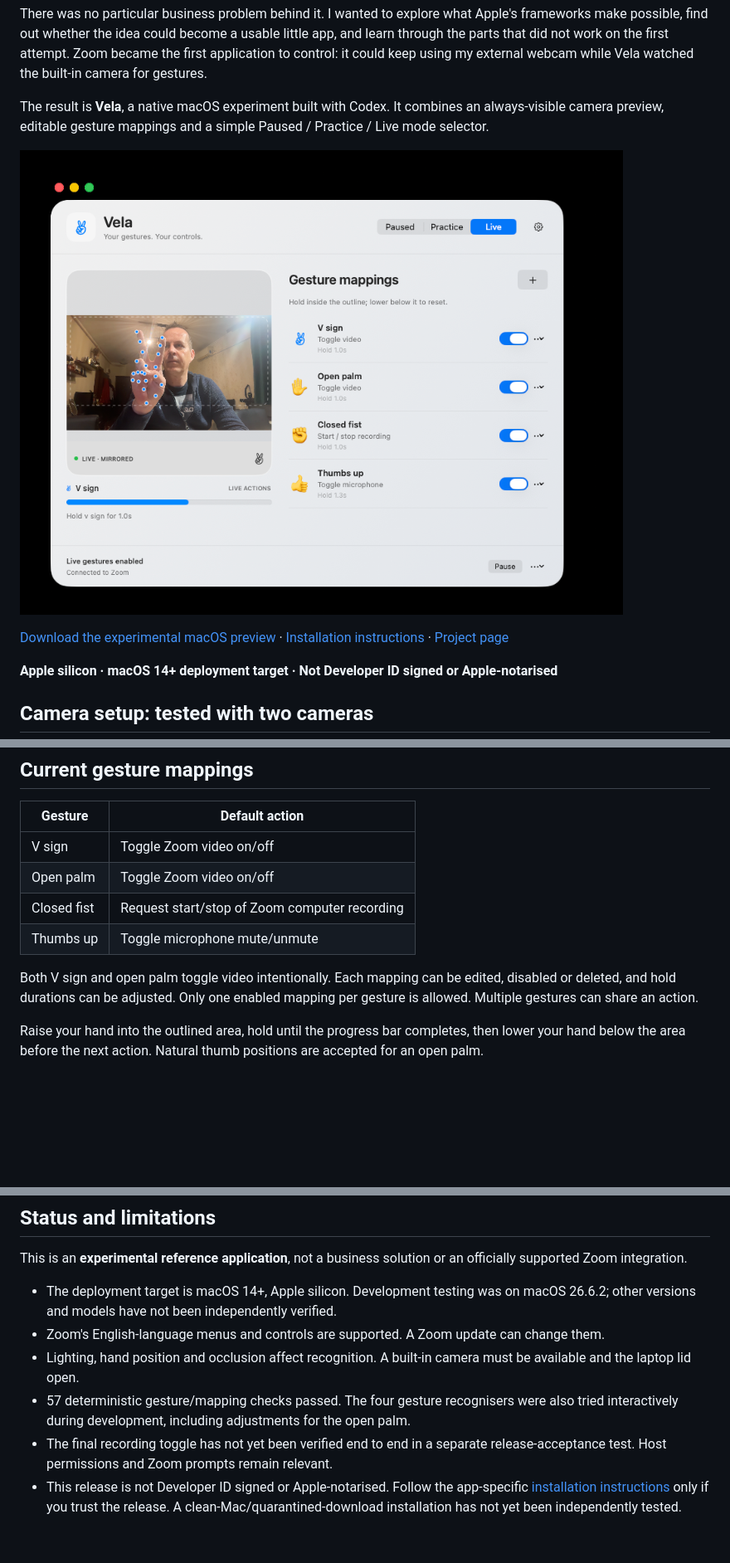
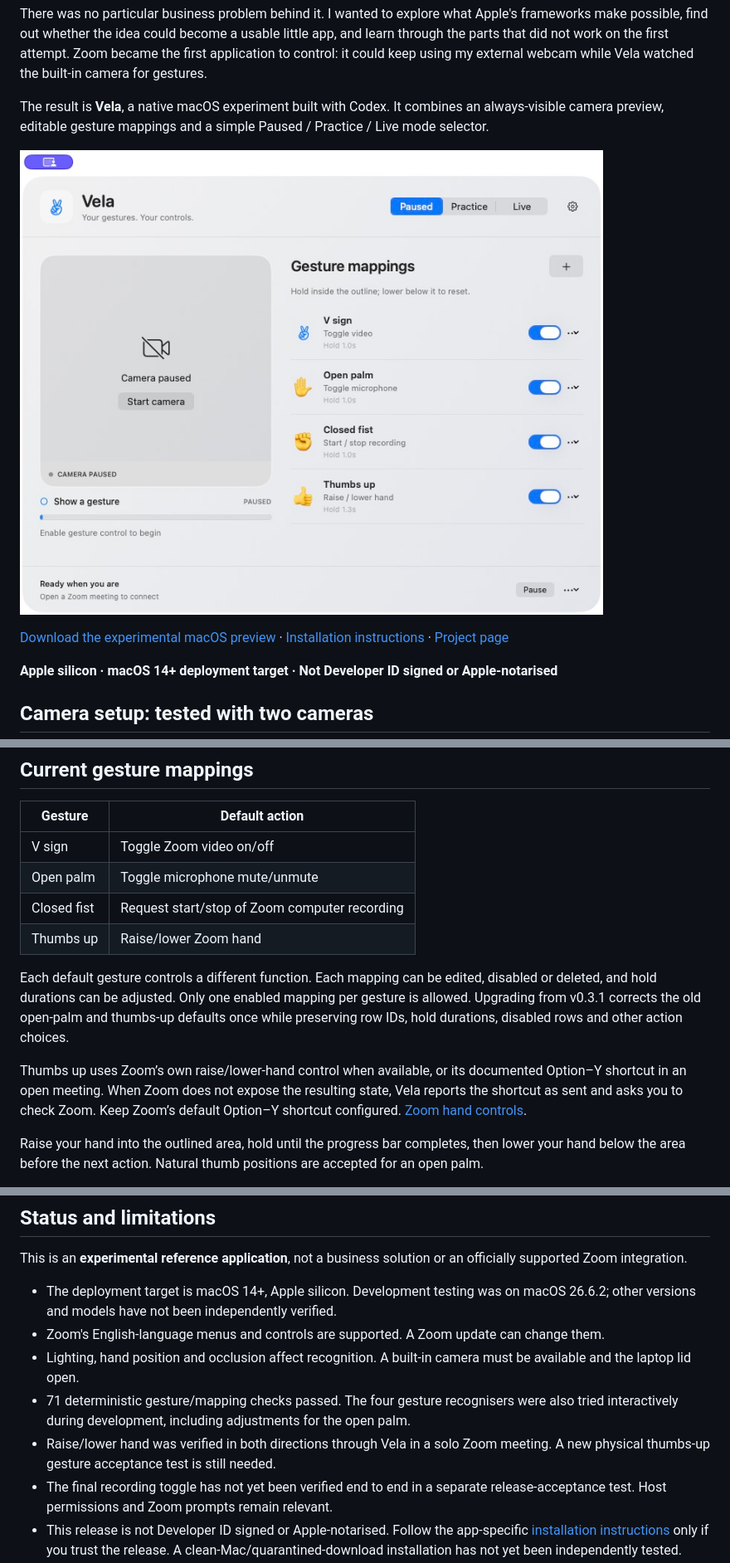
Before and after one commit to swihpi/vela-gesture-demo, a Markdown page: README.md, 3 parts joined by grey strips. Shown at 83% size. GitHub-like rendering; pictures changed too: docs/assets/vela-v0.4.0.jpg (added), docs/assets/vela.png (deleted); blank space fills up the shorter version.

Commit message:
Give each default gesture a distinct Zoom function and release v0.4.0

```diff
--- a/README.md
+++ b/README.md
@@ -8,5 +8,5 @@ There was no particular business problem behind it. I wanted to explore what App
 
 The result is **Vela**, a native macOS experiment built with Codex. It combines an always-visible camera preview, editable gesture mappings and a simple Paused / Practice / Live mode selector.
 
-![Vela running in Live mode, with its camera preview, hand landmarks and editable Zoom gesture mappings](docs/assets/vela.png)
+![Vela v0.4.0 with four distinct gesture mappings; camera off for this screenshot](docs/assets/vela-v0.4.0.jpg)
 
@@ -42,11 +42,13 @@ Apple references: [hand-pose detection](https://developer.apple.com/documentatio
 | Gesture | Default action |
 | --- | --- |
 | V sign | Toggle Zoom video on/off |
-| Open palm | Toggle Zoom video on/off |
+| Open palm | Toggle microphone mute/unmute |
 | Closed fist | Request start/stop of Zoom computer recording |
-| Thumbs up | Toggle microphone mute/unmute |
+| Thumbs up | Raise/lower Zoom hand |
 
-Both V sign and open palm toggle video intentionally. Each mapping can be edited, disabled or deleted, and hold durations can be adjusted. Only one enabled mapping per gesture is allowed. Multiple gestures can share an action.
+Each default gesture controls a different function. Each mapping can be edited, disabled or deleted, and hold durations can be adjusted. Only one enabled mapping per gesture is allowed. Upgrading from v0.3.1 corrects the old open-palm and thumbs-up defaults once while preserving row IDs, hold durations, disabled rows and other action choices.
+
+Thumbs up uses Zoom’s own raise/lower-hand control when available, or its documented Option–Y shortcut in an open meeting. When Zoom does not expose the resulting state, Vela reports the shortcut as sent and asks you to check Zoom. Keep Zoom’s default Option–Y shortcut configured. [Zoom hand controls](https://support.zoom.com/hc/en/article?id=zm_kb&sysparm_article=KB0068290).
 
 Raise your hand into the outlined area, hold until the progress bar completes, then lower your hand below the area before the next action. Natural thumb positions are accepted for an open palm.
 
@@ -73,7 +75,8 @@ This is an **experimental reference application**, not a business solution or an
 - The deployment target is macOS 14+, Apple silicon. Development testing was on macOS 26.6.2; other versions and models have not been independently verified.
 - Zoom's English-language menus and controls are supported. A Zoom update can change them.
 - Lighting, hand position and occlusion affect recognition. A built-in camera must be available and the laptop lid open.
-- 57 deterministic gesture/mapping checks passed. The four gesture recognisers were also tried interactively during development, including adjustments for the open palm.
+- 71 deterministic gesture/mapping checks passed. The four gesture recognisers were also tried interactively during development, including adjustments for the open palm.
+- Raise/lower hand was verified in both directions through Vela in a solo Zoom meeting. A new physical thumbs-up gesture acceptance test is still needed.
 - The final recording toggle has not yet been verified end to end in a separate release-acceptance test. Host permissions and Zoom prompts remain relevant.
 - This release is not Developer ID signed or Apple-notarised. Follow the app-specific [installation instructions](docs/INSTALL.md) only if you trust the release. A clean-Mac/quarantined-download installation has not yet been independently tested.
 - Extending Vela to another application requires implementing and testing that application's control path. Arbitrary custom gesture training is not included.
```
Also changed, not shown: other parts of README.md (+1 -1 lines), BUILDING.md (+1 -1 lines), docs/INSTALL.md (+3 -1 lines), 10 other files.
